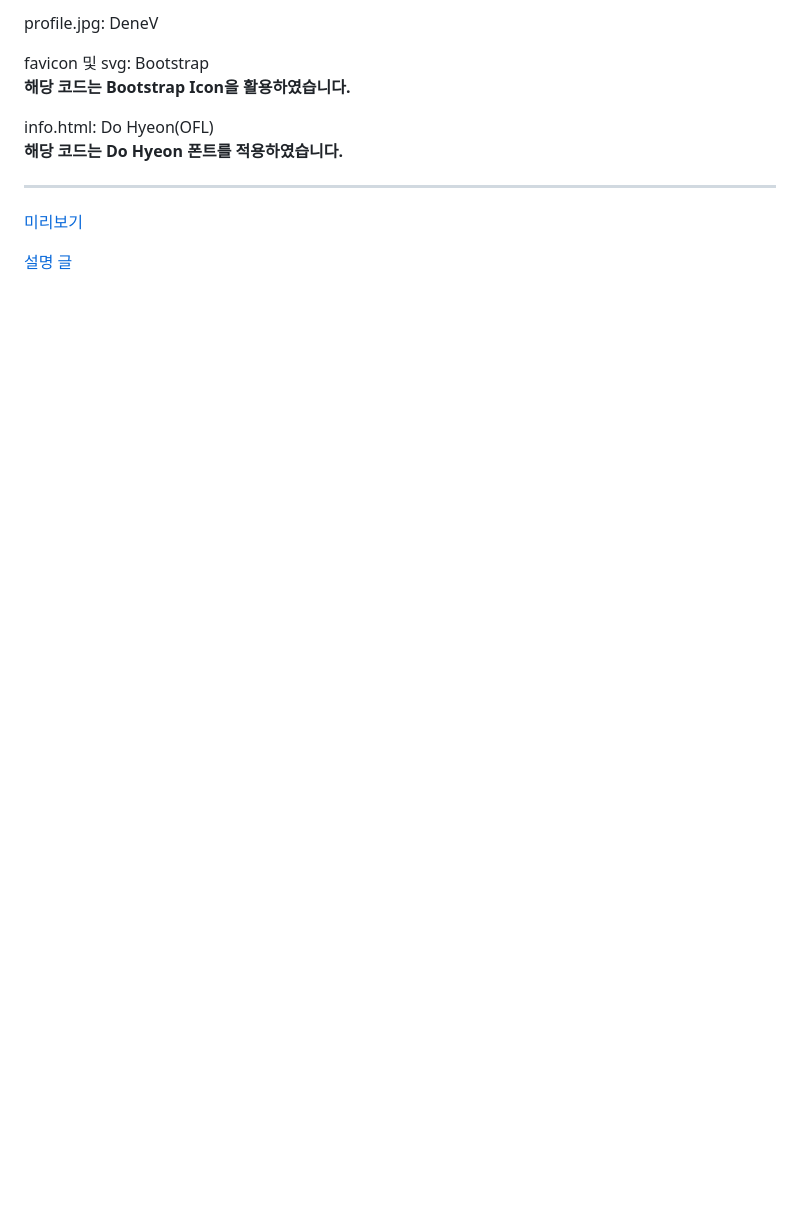
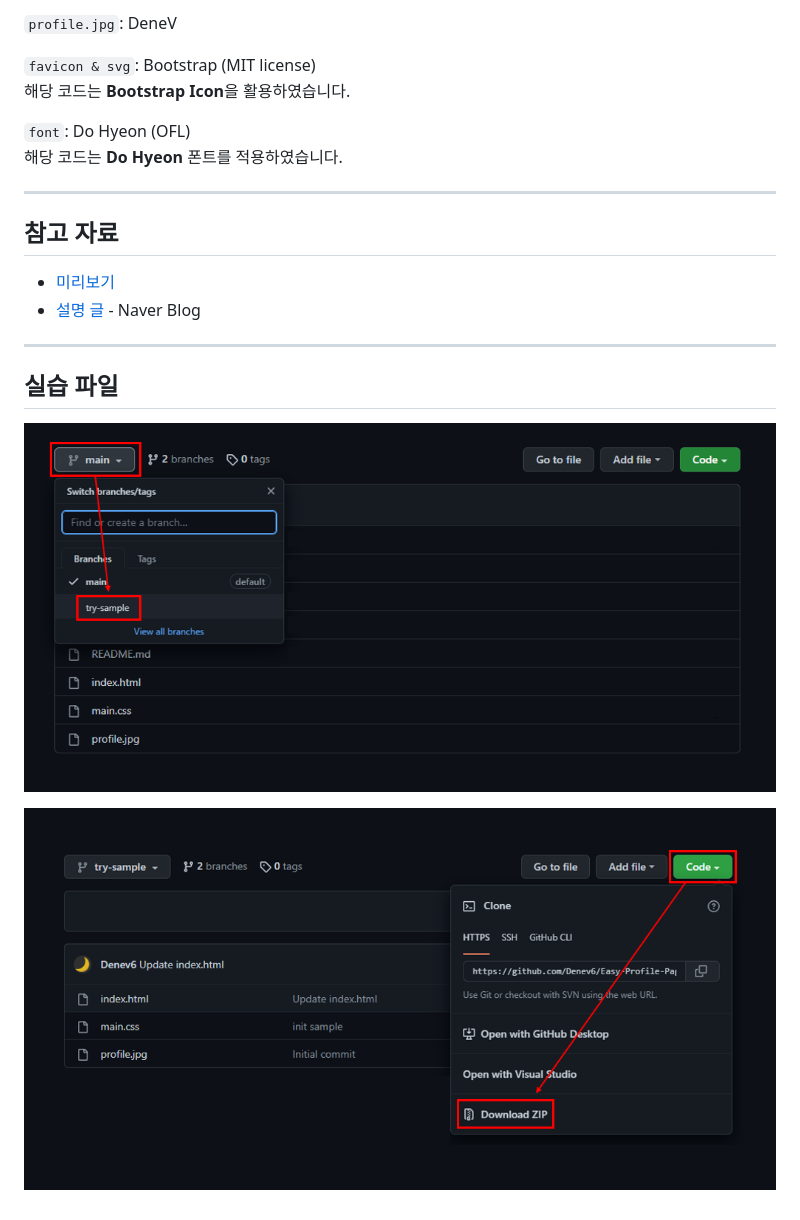
Before and after one commit to Denev6/Easy-Profile-Page, a Markdown page: README.md, the part around the change printed below. GitHub-like rendering; pictures changed too: src/1.png (added), src/2.png (added); blank space fills up the shorter version.

```diff
--- a/README.md
+++ b/README.md
@@ -3,14 +2,24 @@
 
-profile.jpg:  DeneV
+`profile.jpg`:  DeneV
 
-favicon 및 svg: Bootstrap
-**해당 코드는 Bootstrap Icon을 활용하였습니다.**
+`favicon & svg`: Bootstrap (MIT license)
+해당 코드는 **Bootstrap Icon**을 활용하였습니다.
 
-info.html: Do Hyeon(OFL)
-**해당 코드는 Do Hyeon 폰트를 적용하였습니다.**
+`font`: Do Hyeon (OFL)
+해당 코드는 **Do Hyeon** 폰트를 적용하였습니다.
 
 ---
 
-[미리보기](https://profile-sample.netlify.app/)
+## 참고 자료
 
-[설명 글](https://blog.naver.com/music5038/222608092073)
+- [미리보기](https://profile-sample.netlify.app/)
+- [설명 글](https://blog.naver.com/music5038/222608092073) - Naver Blog
+
+---
+
+## 실습 파일
+
+
+![try-sample branch로 이동](src/1.png)
+
+![ZIP 파일로 다운로드](src/2.png)
```
Also changed, not shown: other parts of README.md (+1 -2 lines).
